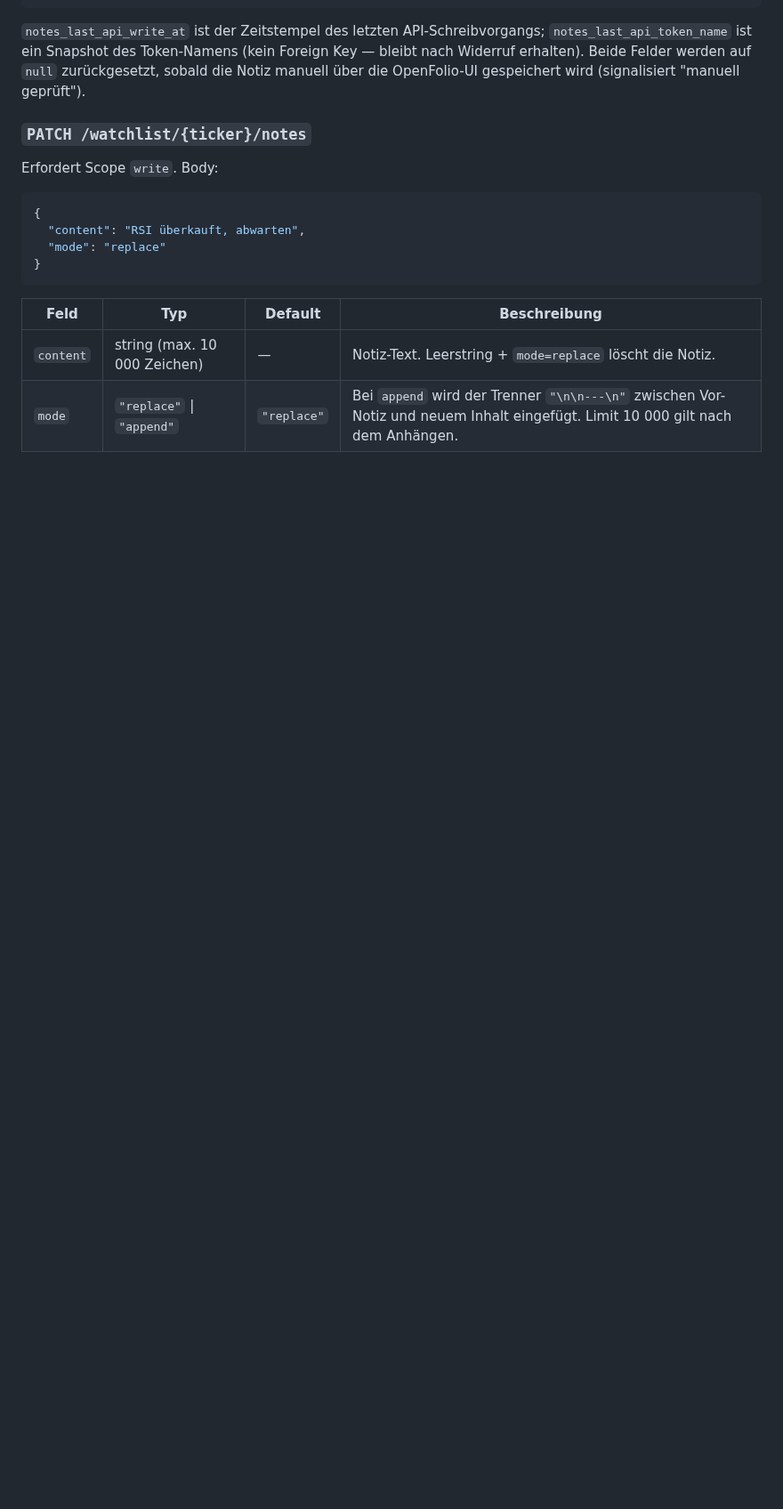
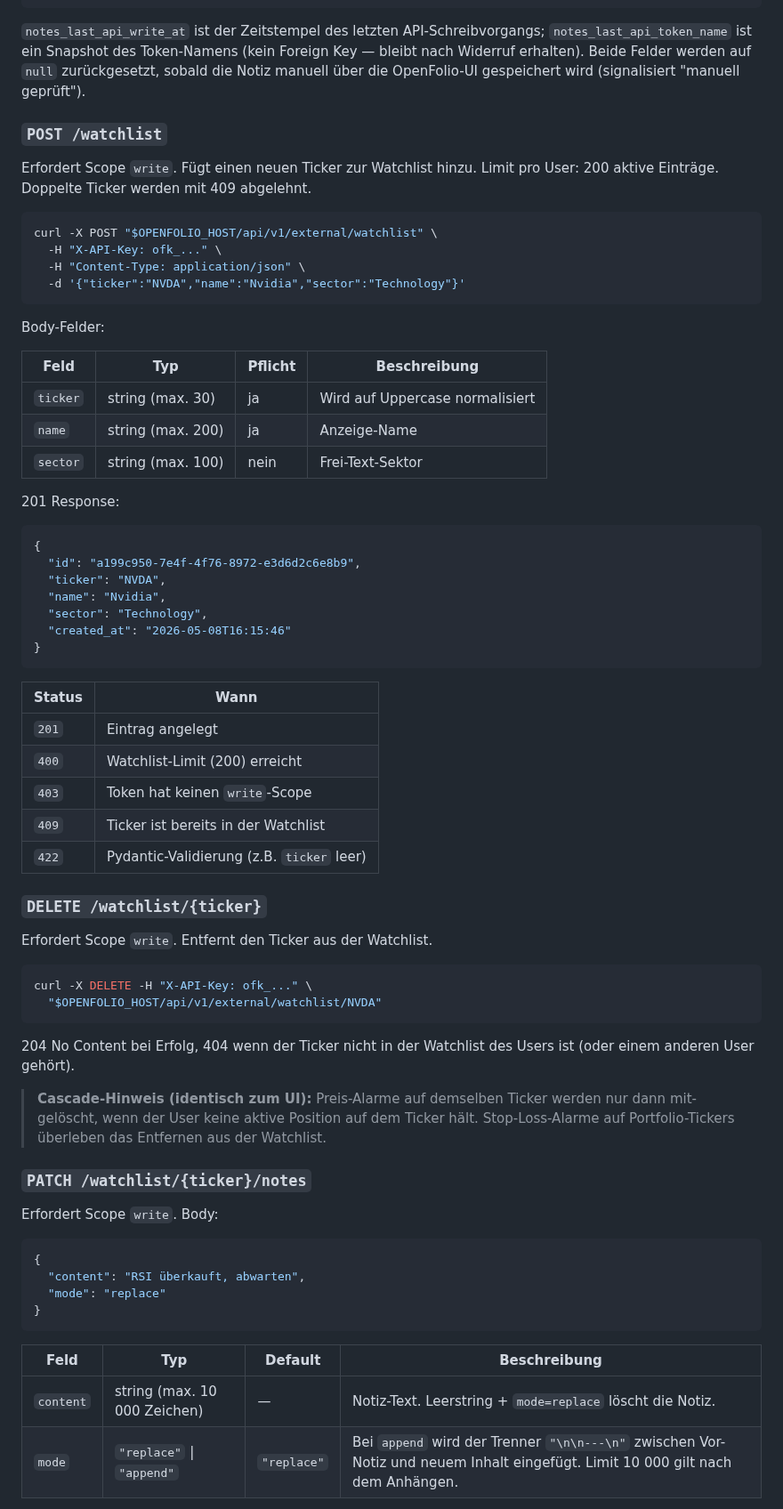
Before and after one commit to dmxch/openfolio, a Markdown page: docs/EXTERNAL_API.md, the part around one of its changes. Shown at 89% size. Rendered like a GitHub page; blank space fills up the shorter version.

Commit message:
docs(api): POST und DELETE /watchlist dokumentieren
Endpoint-Tabelle um POST /watchlist und DELETE /watchlist/{ticker} erweitert.
Neue Sektionen mit Body-Feldern, Response-Beispielen, Status-Code-Tabellen
und Cascade-Hinweis hinzugefuegt.

Co-Authored-By: Claude Sonnet 4.6 <noreply@anthropic.com>

````diff
--- a/docs/EXTERNAL_API.md
+++ b/docs/EXTERNAL_API.md
@@ -236,6 +238,64 @@ sowie die API-Metadaten ausgeliefert:
 Key — bleibt nach Widerruf erhalten). Beide Felder werden auf `null`
 zurückgesetzt, sobald die Notiz manuell über die OpenFolio-UI gespeichert
 wird (signalisiert "manuell geprüft").
+
+### `POST /watchlist`
+
+Erfordert Scope `write`. Fügt einen neuen Ticker zur Watchlist hinzu.
+Limit pro User: 200 aktive Einträge. Doppelte Ticker werden mit 409
+abgelehnt.
+
+```bash
+curl -X POST "$OPENFOLIO_HOST/api/v1/external/watchlist" \
+  -H "X-API-Key: ofk_..." \
+  -H "Content-Type: application/json" \
+  -d '{"ticker":"NVDA","name":"Nvidia","sector":"Technology"}'
+```
+
+Body-Felder:
+
+| Feld | Typ | Pflicht | Beschreibung |
+|---|---|---|---|
+| `ticker` | string (max. 30) | ja | Wird auf Uppercase normalisiert |
+| `name` | string (max. 200) | ja | Anzeige-Name |
+| `sector` | string (max. 100) | nein | Frei-Text-Sektor |
+
+201 Response:
+
+```json
+{
+  "id": "a199c950-7e4f-4f76-8972-e3d6d2c6e8b9",
+  "ticker": "NVDA",
+  "name": "Nvidia",
+  "sector": "Technology",
+  "created_at": "2026-05-08T16:15:46"
+}
+```
+
+| Status | Wann |
+|---|---|
+| `201` | Eintrag angelegt |
+| `400` | Watchlist-Limit (200) erreicht |
+| `403` | Token hat keinen `write`-Scope |
+| `409` | Ticker ist bereits in der Watchlist |
+| `422` | Pydantic-Validierung (z.B. `ticker` leer) |
+
+### `DELETE /watchlist/{ticker}`
+
+Erfordert Scope `write`. Entfernt den Ticker aus der Watchlist.
+
+```bash
+curl -X DELETE -H "X-API-Key: ofk_..." \
+  "$OPENFOLIO_HOST/api/v1/external/watchlist/NVDA"
+```
+
+204 No Content bei Erfolg, 404 wenn der Ticker nicht in der Watchlist
+des Users ist (oder einem anderen User gehört).
+
+> **Cascade-Hinweis (identisch zum UI):** Preis-Alarme auf demselben Ticker
+> werden nur dann mit-gelöscht, wenn der User keine aktive Position auf
+> dem Ticker hält. Stop-Loss-Alarme auf Portfolio-Tickers überleben das
+> Entfernen aus der Watchlist.
 
 ### `PATCH /watchlist/{ticker}/notes`
 
````
Also changed, not shown: other parts of docs/EXTERNAL_API.md (+2 -0 lines).
